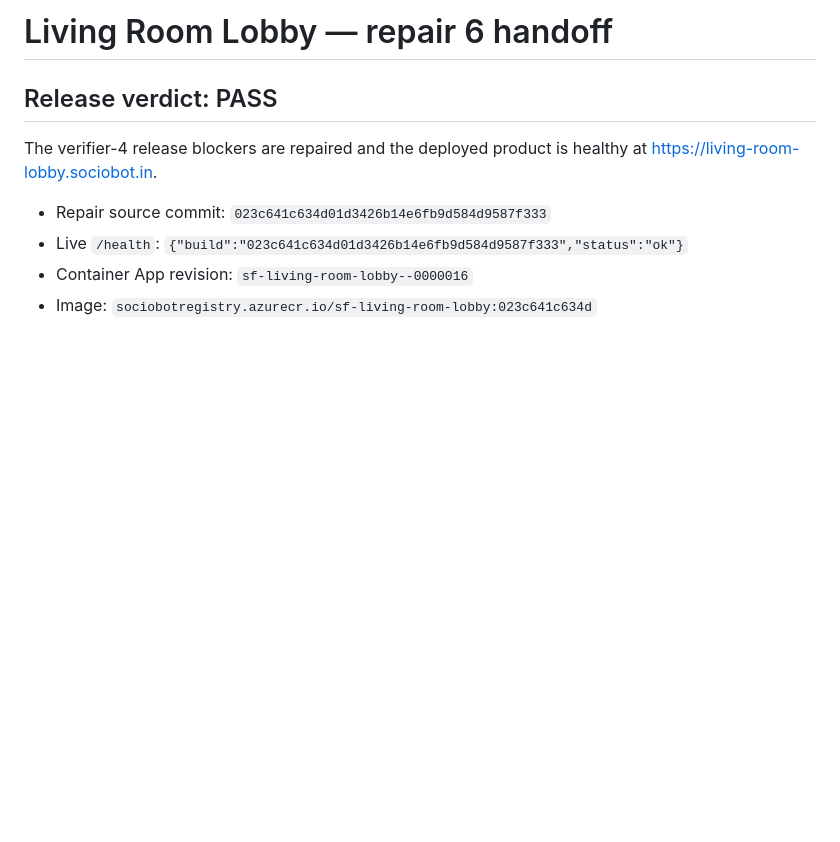
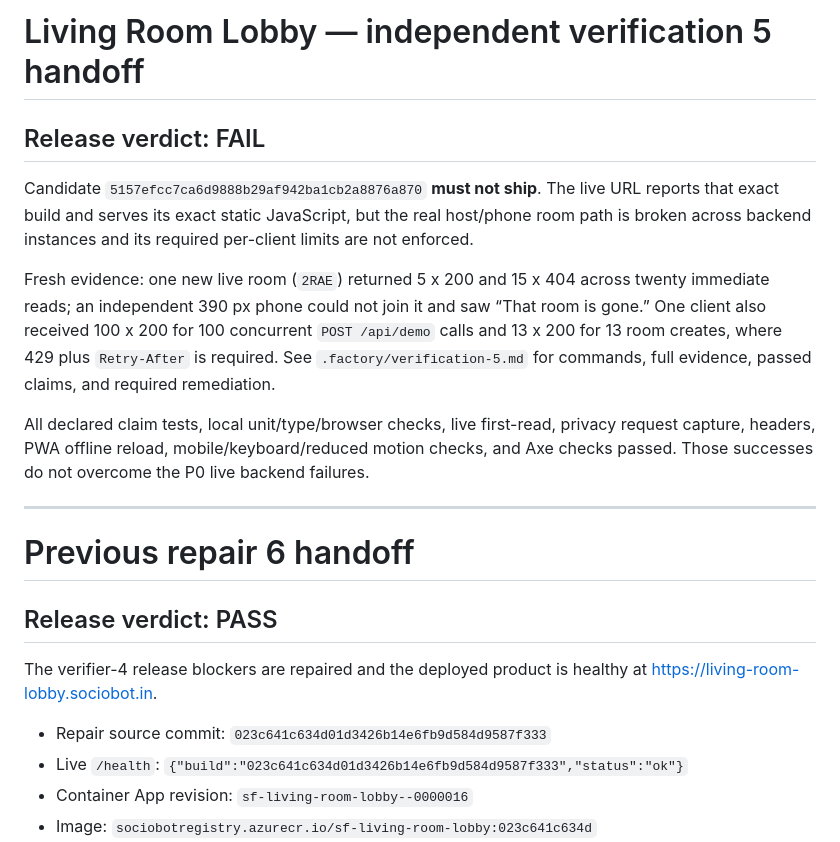
Before and after one commit to B-Divyesh/sf-living-room-lobby, a Markdown page: .factory/handoff.md, the part around the change. Rendered like a GitHub page; blank space fills up the shorter version.

Commit message:
docs: record verification 5 failure

```diff
--- a/.factory/handoff.md
+++ b/.factory/handoff.md
@@ -1,4 +1,27 @@
-# Living Room Lobby — repair 6 handoff
+# Living Room Lobby — independent verification 5 handoff
+
+## Release verdict: FAIL
+
+Candidate `5157efcc7ca6d9888b29af942ba1cb2a8876a870` **must not ship**. The
+live URL reports that exact build and serves its exact static JavaScript, but
+the real host/phone room path is broken across backend instances and its
+required per-client limits are not enforced.
+
+Fresh evidence: one new live room (`2RAE`) returned 5 x 200 and 15 x 404 across
+twenty immediate reads; an independent 390 px phone could not join it and saw
+“That room is gone.” One client also received 100 x 200 for 100 concurrent
+`POST /api/demo` calls and 13 x 200 for 13 room creates, where 429 plus
+`Retry-After` is required. See `.factory/verification-5.md` for commands,
+full evidence, passed claims, and required remediation.
+
+All declared claim tests, local unit/type/browser checks, live first-read,
+privacy request capture, headers, PWA offline reload, mobile/keyboard/reduced
+motion checks, and Axe checks passed. Those successes do not overcome the P0
+live backend failures.
+
+---
+
+# Previous repair 6 handoff
 
 ## Release verdict: PASS
 
```
Also changed, not shown: .factory/verification-5.md (added, +127 -0 lines).
